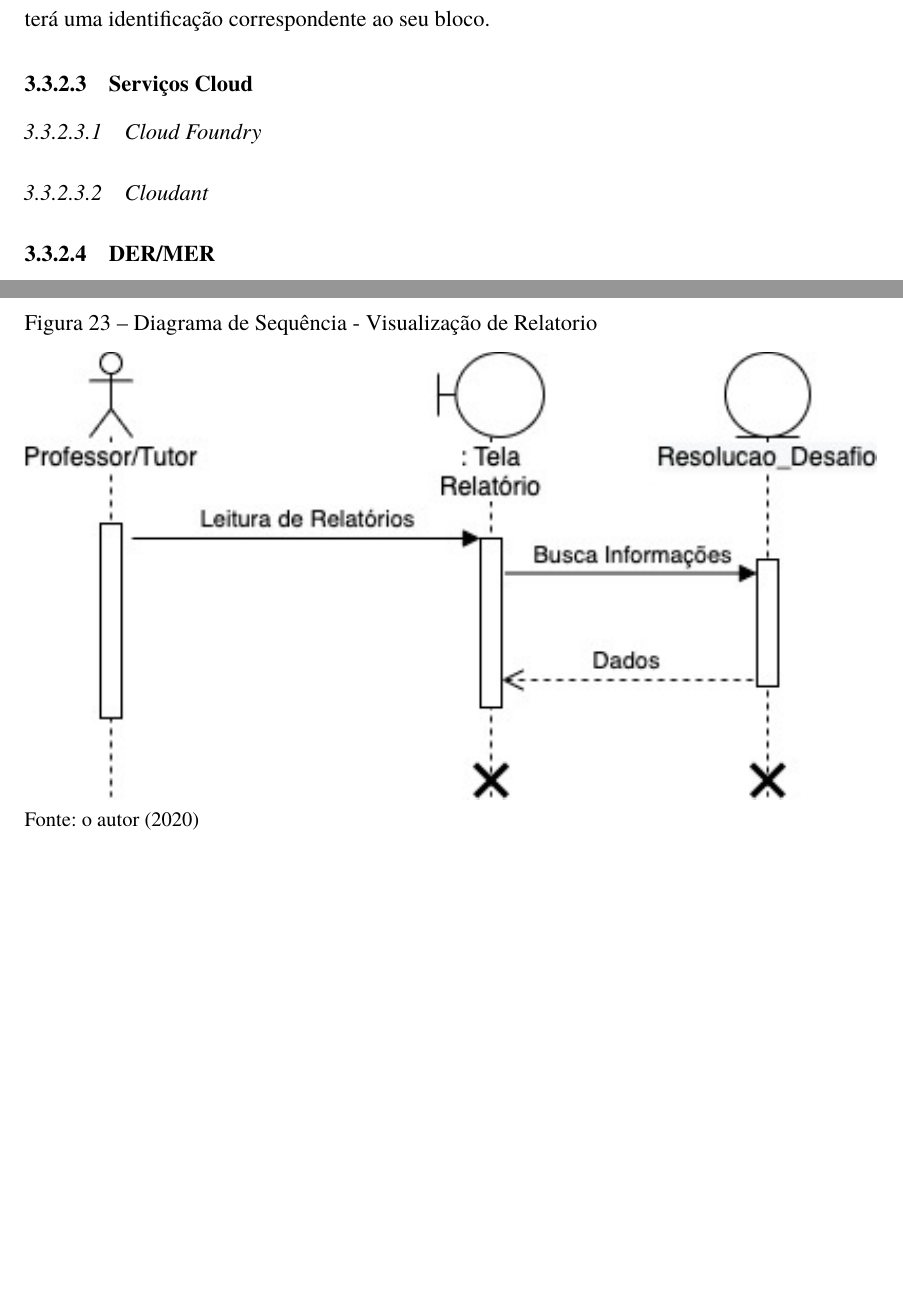
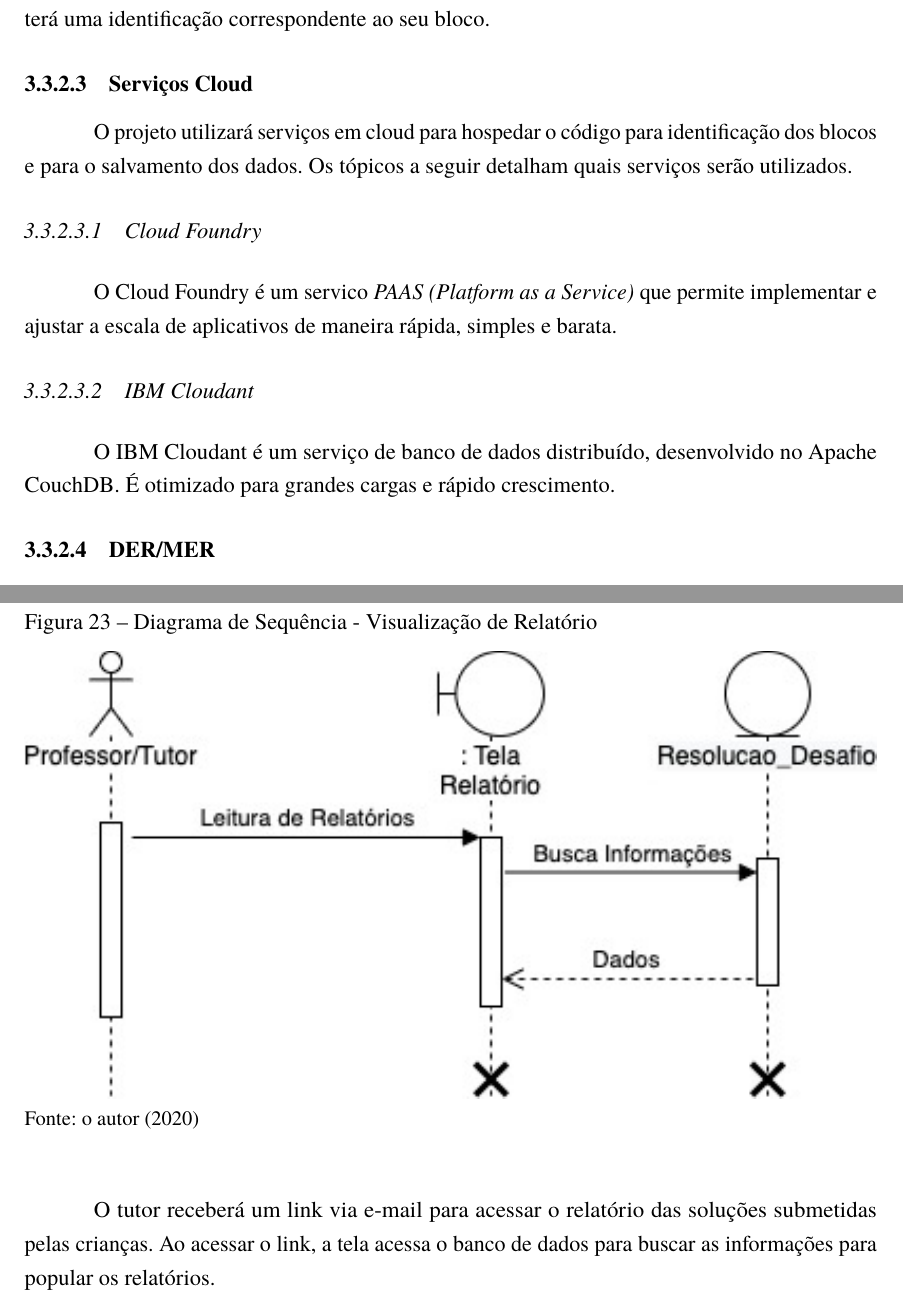
Before and after one commit to AlanaNetto/TCC-Engenharia-da-Computacao-Alana-e-Everton, a LaTeX thesis (main.tex, which reads Textos/Cap3.tex): two parts of pages 33 and 36 of 39 before the commit and two parts of pages 33 and 37 of 40 after it, joined at a grey line, cut so that both start at the same text, the shorter picture padded with empty space. Compiled offline with pdfLaTeX.

Commit message:
Adicionado Cloudant e Cloud Foundry

```diff
--- a/Textos/Cap3.tex
+++ b/Textos/Cap3.tex
@@ -303,8 +303,14 @@ Neste capítulo são apresentadas as especificações do sistema, as condições
         A base possuirá diversas imagens por tipo de bloco. Ao todo será por volta de 1000 imagens dos blocos. As imagens da base serão em resolução 1920x1080, isto é, Full HD, e em formato PNG (Portable Network Graphics). Em média cada arquivo terá 4MB. Cada imagem terá uma identificação correspondente ao seu bloco.
 
         \subsubsection{Serviços Cloud}
+            O projeto utilizará serviços em cloud para hospedar o código para identificação dos blocos e para o salvamento dos dados.
+            Os tópicos a seguir detalham quais serviços serão utilizados.
+
         \subsubsubsection{Cloud Foundry}
-        \subsubsubsection{Cloudant}
+        O Cloud Foundry é um servico \textit{PAAS (Platform as a Service)} que permite implementar e ajustar a escala de aplicativos de maneira rápida, simples e barata.
+
+        \subsubsubsection{IBM Cloudant}
+        O IBM Cloudant é um serviço de banco de dados distribuído, desenvolvido no Apache CouchDB. É otimizado para grandes cargas e rápido crescimento.
 
         \subsubsection{DER/MER}
         O diagrama apresentado na Figura \ref{figura:der_mer} mostra os relacionamentos entre os esquemas do sistema, crianca e resolucao\_desafio, juntamente com seus atributos, nome, idade, numero, tempo, está correta e blocos.
@@ -377,9 +383,11 @@ Neste capítulo são apresentadas as especificações do sistema, as condições
         O diagrama apresentado na Figura \ref{figura:sequencia_tutor} mostra o processo para o tutor visualizar os relatórios dos desafios submetidos pelas crianças.
 
         \begin{figure}[H]
-            \caption{Diagrama de Sequência - Visualização de Relatorio}
+            \caption{Diagrama de Sequência - Visualização de Relatório}
             \centering
                 \includegraphics[width=\linewidth]{Imagens/cap3/sequencia_tutor.jpg}
             \legend{\small{Fonte: o autor (2020)}}
             \label{figura:sequencia_tutor}
         \end{figure}
+
+        O tutor receberá um link via e-mail para acessar o relatório das soluções submetidas pelas crianças. Ao acessar o link, a tela acessa o banco de dados para buscar as informações para popular os relatórios.
```
